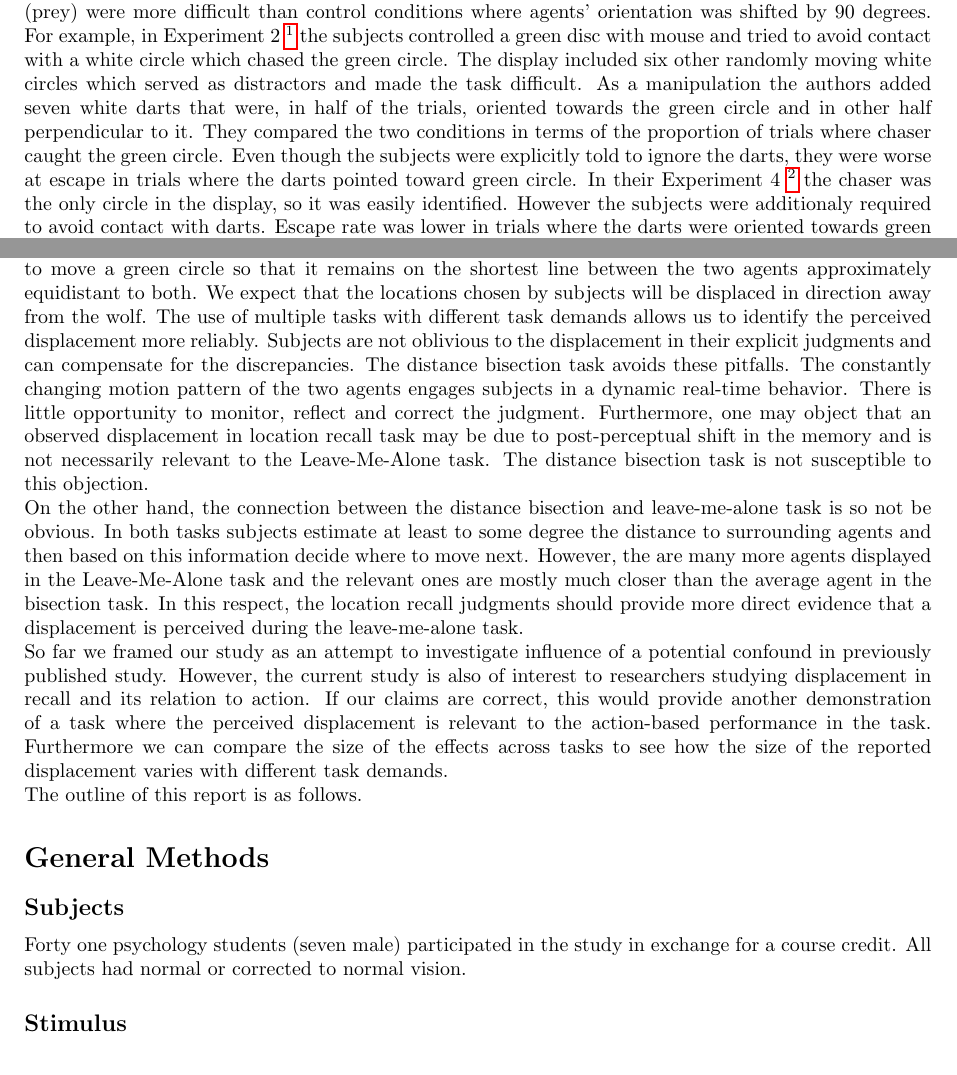
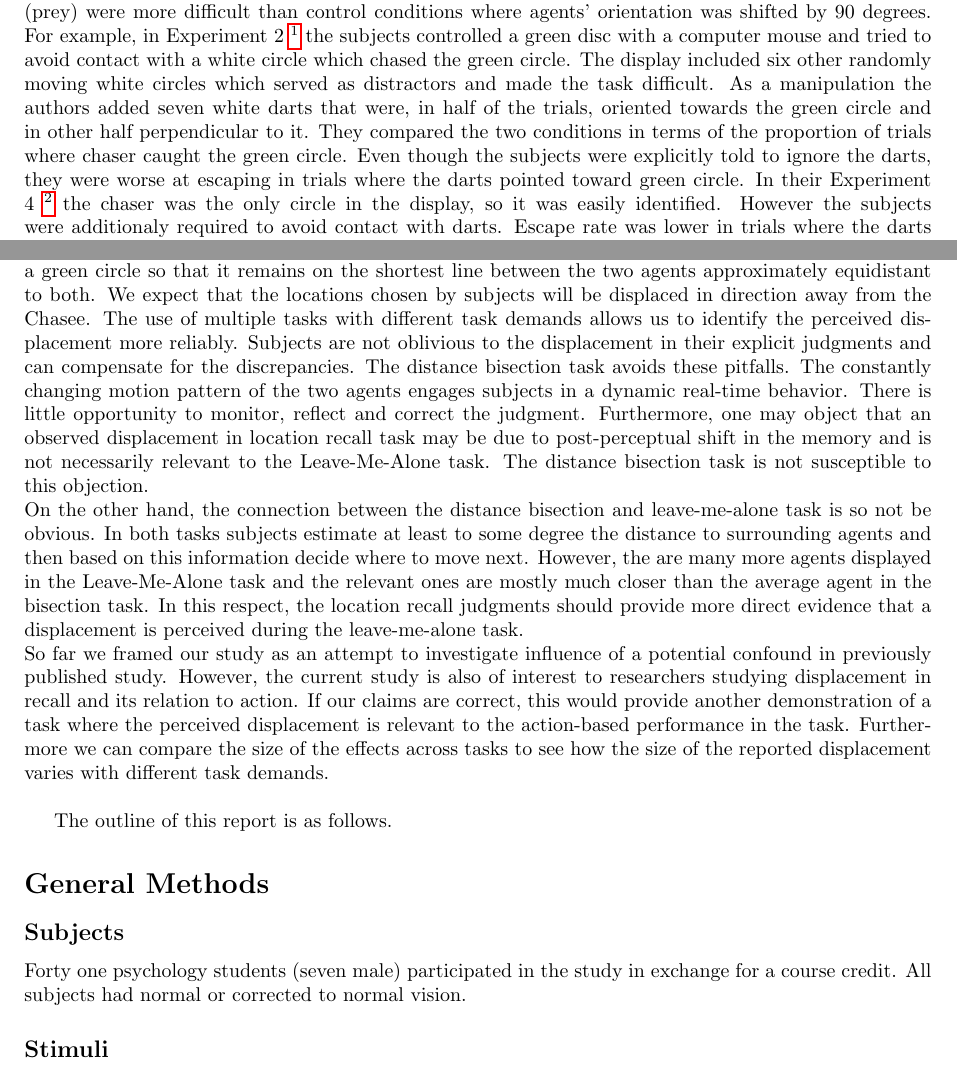
Before and after one commit to simkovic/wolfpackRevisited, a LaTeX document (paper/paper.tex): two parts of pages 1 and 3 of 14, joined at a grey line, cut so that both start at the same text. Compiled offline with pdfLaTeX; a missing bibliography style is replaced by a similar one.

Commit message:
Update paper.tex

```diff
--- a/paper/paper.tex
+++ b/paper/paper.tex
@@ -90,12 +90,13 @@ $\ast$ E-mail: matus.simkovic@psychologie.uni-heidelberg.de
 Recently, Gao and Scholl demonstrated in a set of studies \cite{gao09,gao10,gao11} that certain aspects of motion influence the detection of chasing and the performance in interactive tasks where subjects control chasee with computer mouse.
 In \cite{gao10} the authors focused on the contribution of agent's orientation.
 They found that visual scenarios where multiple moving geometrical shapes were oriented towards a common target (prey) were more difficult than control conditions where agents' orientation was shifted by 90 degrees.
-For example, in Experiment 2 \footnote{Demonstration movie from the authors is available at \url{http://tinyurl.com/kcdckbs}} the subjects controlled a green disc with mouse and tried to avoid contact with a white circle which chased the green circle.
+%bt ... "were more difficult"  die Aufgabe war schwieriger zu bewältigen? woran zeigte sich das? evtl. hier kurz die AV erwähnen
+For example, in Experiment 2 \footnote{Demonstration movie from the authors is available at \url{http://tinyurl.com/kcdckbs}} the subjects controlled a green disc with a computer mouse and tried to avoid contact with a white circle which chased the green circle.
 The display included six other randomly moving white circles which served as distractors and made the task difficult.
 As a manipulation the authors added seven white darts that were, in half of the trials, oriented towards the green circle and in other half perpendicular to it.
 %ms hier vielleicht ein Bild das zeigt wie man die Ausrichtung manipuliert?
 They compared the two conditions in terms of the proportion of trials where chaser caught the green circle.
-Even though the subjects were explicitly told to ignore the darts, they were worse at escape in trials where the darts pointed toward green circle.
+Even though the subjects were explicitly told to ignore the darts, they were worse at escaping in trials where the darts pointed toward green circle.
 In their Experiment 4 \footnote{Demonstration movie from the authors is available at \url{http://tinyurl.com/lxunkrr}} the chaser was the only circle in the display, so it was easily identified.
 However the subjects were additionaly required to avoid contact with darts.
 Escape rate was lower in trials where the darts were oriented towards green circle in comparison to trials where the orientation was perpendicular.
@@ -161,7 +165,8 @@ Subjects are shown the same motion as in the leave-me-alone task.
 However only two agents are displayed.
 One agent is oriented towards chasee and the other one is oriented perpendicular to it.
 Subjects are asked to move a green circle so that it remains on the shortest line between the two agents approximately equidistant to both.
-We expect that the locations chosen by subjects will be displaced in direction away from the wolf.
+We expect that the locations chosen by subjects will be displaced in direction away from the Chasee.
+%bt habe wolf rausgenommen, um die Bezeichnungen der Stimuli möglichst konstant zuhalte - macht es für den Leser einfacher.
 The use of multiple tasks with different task demands allows us to identify the perceived displacement more reliably.
 Subjects are not oblivious to the displacement in their explicit judgments and can compensate for the discrepancies. %ms citation needed
 The distance bisection task avoids these pitfalls.
@@ -172,23 +177,29 @@ The distance bisection task is not susceptible to this objection.\\
 On the other hand, the connection between the distance bisection and leave-me-alone task is so not be obvious.
 In both tasks subjects estimate at least to some degree the distance to surrounding agents and then based on this information decide where to move next.
 However, the are many more agents displayed in the Leave-Me-Alone task and the relevant ones are mostly much closer than the average agent in the bisection task.
+%bt dieser Abschnitt (oben ab ---on the other hand) ist schweirig nachzuvollziehen. Evtl. kann man dieses Arguemtn besser verstehen nachdem die Aufgaben beschrieben wurden.
 In this respect, the location recall judgments should provide more direct evidence that a displacement is perceived during the leave-me-alone task. \\
 So far we framed our study as an attempt to investigate influence of a potential confound in previously published study.
 %Such confound would seriously undermine the conclusions of that study, notably the claim that agent's orientation is important cue to detection of chasing and to the perception of goal-directed motion more generally. %ms hier vielleicht noch ein Paar Referenzen..
 However, the current study is also of interest to researchers studying displacement in recall and its relation to action.
 If our claims are correct, this would provide another demonstration of a task where the perceived displacement is relevant to the action-based performance in the task. % noch mehr Referenzen
 Furthermore we can compare the size of the effects across tasks to see how the size of the reported displacement varies with different task demands.\\
+%bt dieser Satz sollte auch unbedingt im Abstract so ähnlich auftauchen, da er die Hauptpunkte der Studien super zusammenfasst und den Mehrgewinn gegenüber den bisherigen Arbeiten darelgt.
+
 The outline of this report is as follows. %ms kommt wenn ich das fertig habe
 
 %ms soll ich in der Einfuhrung auch die letzte Aufgabe mit statischen Stimuli erwahnen?
+%bt Halte ich in der Einführung nicht für zwingend - würde nur verwirren.
 %ms TODO verwendung der bezeichnungen agent, object, dart, bug fur muss ich noch vereinhaltlichen, genauso green circle und chasee und origin shift- manipulated displacement, welche noch?
+% bt stimmt, damit erledigt sich meine Anmerkung oben.
 
 \section*{General Methods}
 \subsection*{Subjects}
 Forty one psychology students (seven male) participated in the study in exchange for a course credit.
 All subjects had normal or corrected to normal vision.
+%bt Altersangaben sollten noch rein (Mittleres alter und Range). Waren das wirklich nur 7 männliche Teilnehmer?
 
-\subsection*{Stimulus}
+\subsection*{Stimuli}
 The Stimulus programming followed the description in \cite{gao10} and the examples provided on Brian Scholls web-page.
 The display was divided into four quadrants, each forming a square of 5.9 degrees.
 Three white objects (1.9 degrees in diameter) moved inside each quadrant.
```
Also changed, not shown: paper/paper.tex (8 more changed lines).
